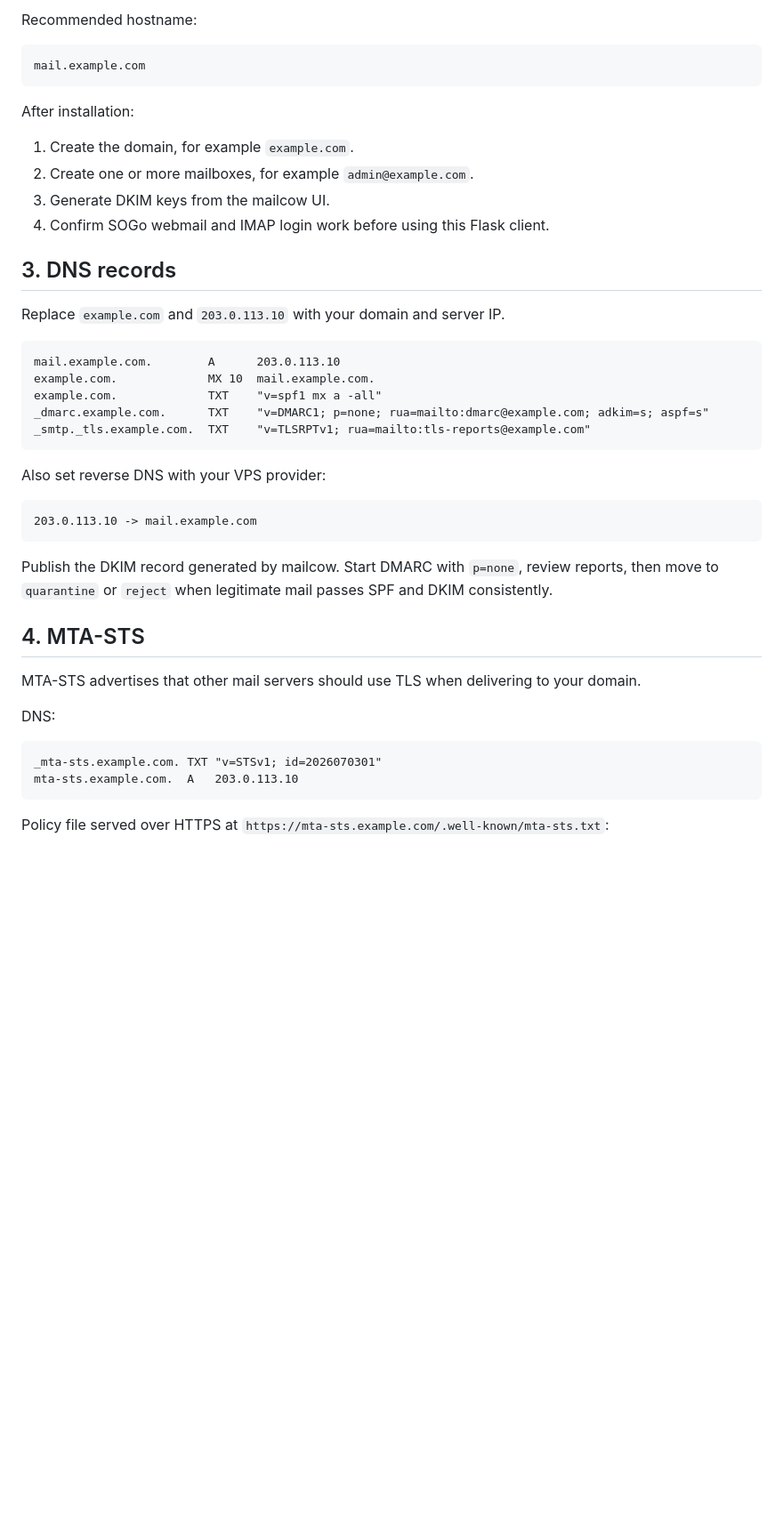
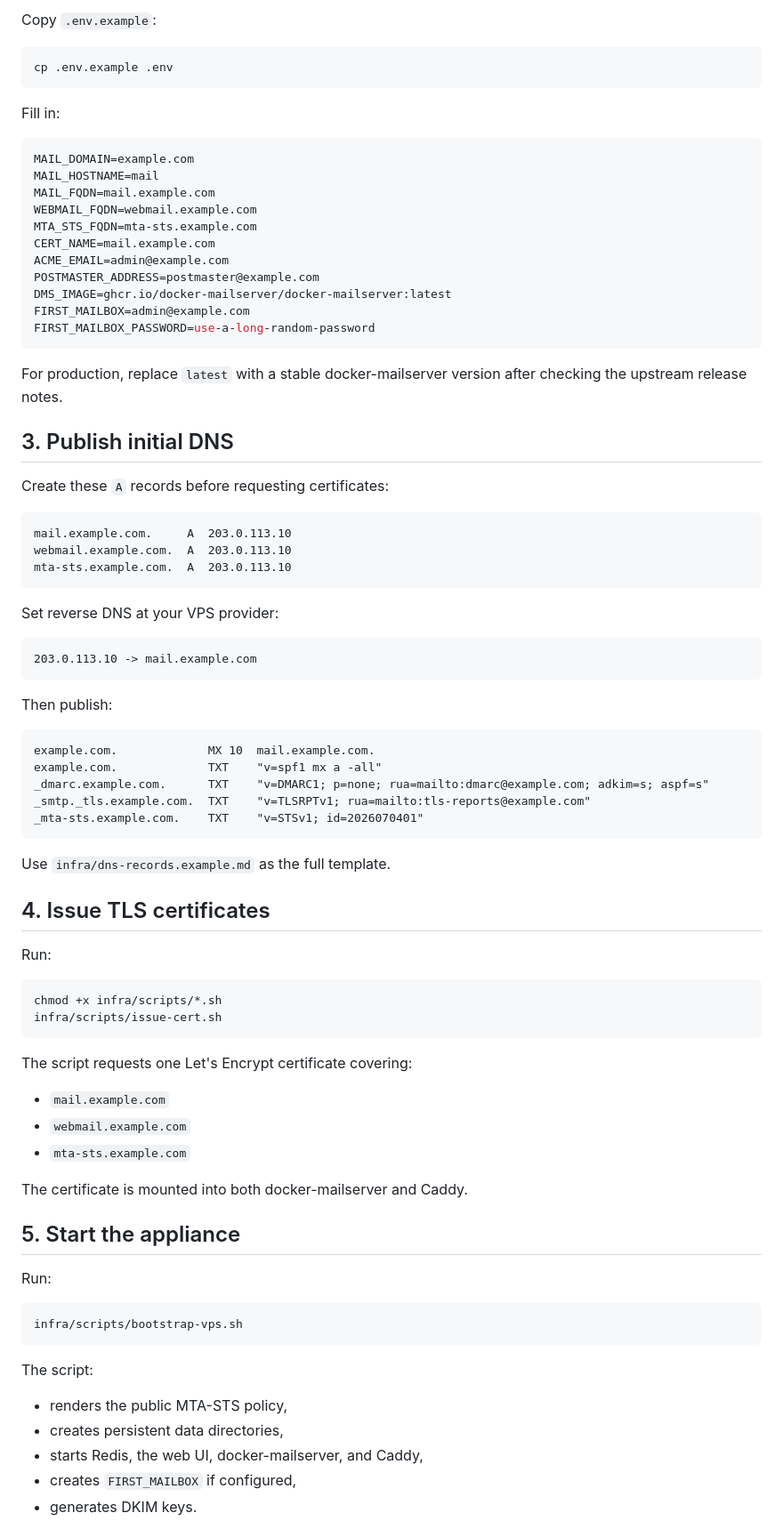
Before and after one commit to oibaf88/email-client, a Markdown page: docs/mail-server-setup.md, the part around one of its changes. Shown at 89% size. Rendered like a GitHub page; blank space fills up the shorter version.

Commit message:
Replace external mailcow notes with appliance setup

````diff
--- a/docs/mail-server-setup.md
+++ b/docs/mail-server-setup.md
@@ -28,50 +27,87 @@ Follow the official mailcow installation guide:
 
-Recommended hostname:
+Copy `.env.example`:
 
-```text
-mail.example.com
+```bash
+cp .env.example .env
 ```
 
-After installation:
+Fill in:
 
-1. Create the domain, for example `example.com`.
-2. Create one or more mailboxes, for example `admin@example.com`.
-3. Generate DKIM keys from the mailcow UI.
-4. Confirm SOGo webmail and IMAP login work before using this Flask client.
+```env
+MAIL_DOMAIN=example.com
+MAIL_HOSTNAME=mail
+MAIL_FQDN=mail.example.com
+WEBMAIL_FQDN=webmail.example.com
+MTA_STS_FQDN=mta-sts.example.com
+CERT_NAME=mail.example.com
+ACME_EMAIL=admin@example.com
+POSTMASTER_ADDRESS=postmaster@example.com
+DMS_IMAGE=ghcr.io/docker-mailserver/docker-mailserver:latest
+FIRST_MAILBOX=admin@example.com
+FIRST_MAILBOX_PASSWORD=use-a-long-random-password
+```
 
-## 3. DNS records
+For production, replace `latest` with a stable docker-mailserver version after
+checking the upstream release notes.
 
-Replace `example.com` and `203.0.113.10` with your domain and server IP.
+## 3. Publish initial DNS
+
+Create these `A` records before requesting certificates:
 
 ```dns
-mail.example.com.        A      203.0.113.10
-example.com.             MX 10  mail.example.com.
-example.com.             TXT    "v=spf1 mx a -all"
-_dmarc.example.com.      TXT    "v=DMARC1; p=none; rua=mailto:dmarc@example.com; adkim=s; aspf=s"
-_smtp._tls.example.com.  TXT    "v=TLSRPTv1; rua=mailto:tls-reports@example.com"
+mail.example.com.     A  203.0.113.10
+webmail.example.com.  A  203.0.113.10
+mta-sts.example.com.  A  203.0.113.10
 ```
 
-Also set reverse DNS with your VPS provider:
+Set reverse DNS at your VPS provider:
 
 ```text
 203.0.113.10 -> mail.example.com
 ```
 
-Publish the DKIM record generated by mailcow. Start DMARC with `p=none`, review
-reports, then move to `quarantine` or `reject` when legitimate mail passes SPF
-and DKIM consistently.
-
-## 4. MTA-STS
-
-MTA-STS advertises that other mail servers should use TLS when delivering to
-your domain.
-
-DNS:
+Then publish:
 
 ```dns
-_mta-sts.example.com. TXT "v=STSv1; id=2026070301"
-mta-sts.example.com.  A   203.0.113.10
+example.com.             MX 10  mail.example.com.
+example.com.             TXT    "v=spf1 mx a -all"
+_dmarc.example.com.      TXT    "v=DMARC1; p=none; rua=mailto:dmarc@example.com; adkim=s; aspf=s"
+_smtp._tls.example.com.  TXT    "v=TLSRPTv1; rua=mailto:tls-reports@example.com"
+_mta-sts.example.com.    TXT    "v=STSv1; id=2026070401"
 ```
 
-Policy file served over HTTPS at
-`https://mta-sts.example.com/.well-known/mta-sts.txt`:
+Use `infra/dns-records.example.md` as the full template.
+
+## 4. Issue TLS certificates
+
+Run:
+
+```bash
+chmod +x infra/scripts/*.sh
+infra/scripts/issue-cert.sh
+```
+
+The script requests one Let's Encrypt certificate covering:
+
+- `mail.example.com`
+- `webmail.example.com`
+- `mta-sts.example.com`
+
+The certificate is mounted into both docker-mailserver and Caddy.
+
+## 5. Start the appliance
+
+Run:
+
+```bash
+infra/scripts/bootstrap-vps.sh
+```
+
+The script:
+
+- renders the public MTA-STS policy,
+- creates persistent data directories,
+- starts Redis, the web UI, docker-mailserver, and Caddy,
+- creates `FIRST_MAILBOX` if configured,
+- generates DKIM keys.
+
````
Also changed, not shown: other parts of docs/mail-server-setup.md (+73 -84 lines).
